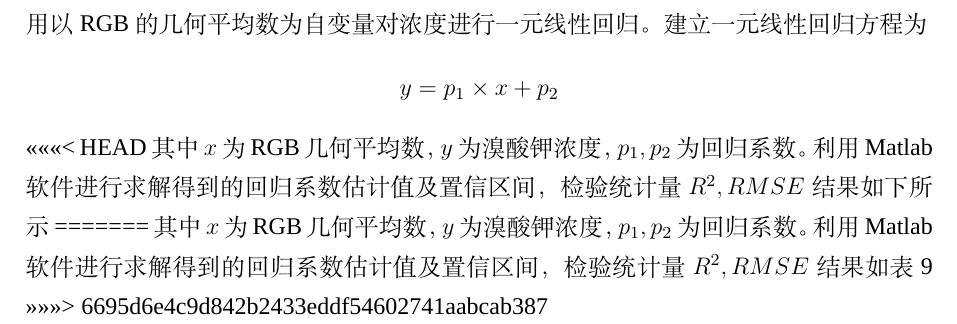
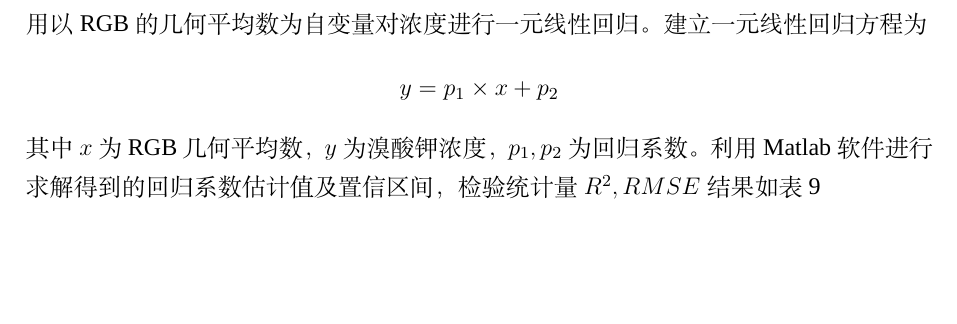
Before and after one commit to yuanjingsong/MCM_Homework, a LaTeX thesis (Paper.tex, which reads Chapters/问题一的分析求解.tex): part of page 9 of 27, cut so that both start at the same text, the shorter picture padded with empty space. Compiled offline with XeLaTeX; a missing font is replaced by an installed copy or a similar font.

Commit message:
fix currupt

```diff
--- a/Chapters/问题一的分析求解.tex
+++ b/Chapters/问题一的分析求解.tex
@@ -228,11 +228,7 @@
     根据表\ref{多变量与溴酸钾浓度}可以看到RGB的几何平均数与溴酸钾浓度也有较强的关系，也可以尝试采用以RGB的几何平均数为自变量对浓度进行一元线性回归。
     建立一元线性回归方程为
      $$ y = p_1 \times x + p_2$$
-<<<<<<< HEAD
-    其中 $x$为RGB几何平均数，$y$为溴酸钾浓度，$p_1, p_2$为回归系数。利用 Matlab 软件进行求解得到的回归系数估计值及置信区间，检验统计量 $R^2, RMSE $结果如下所示
-=======
     其中 $x$为RGB几何平均数，$y$为溴酸钾浓度，$p_1, p_2$为回归系数。利用 Matlab 软件进行求解得到的回归系数估计值及置信区间，检验统计量 $R^2, RMSE $结果如表~\ref{RGB拟合}
->>>>>>> 6695d6e4c9d842b2433eddf54602741aabcab387
 
     \begin{table}[H]
         \centering
```
Also changed, not shown: 1 other file.
